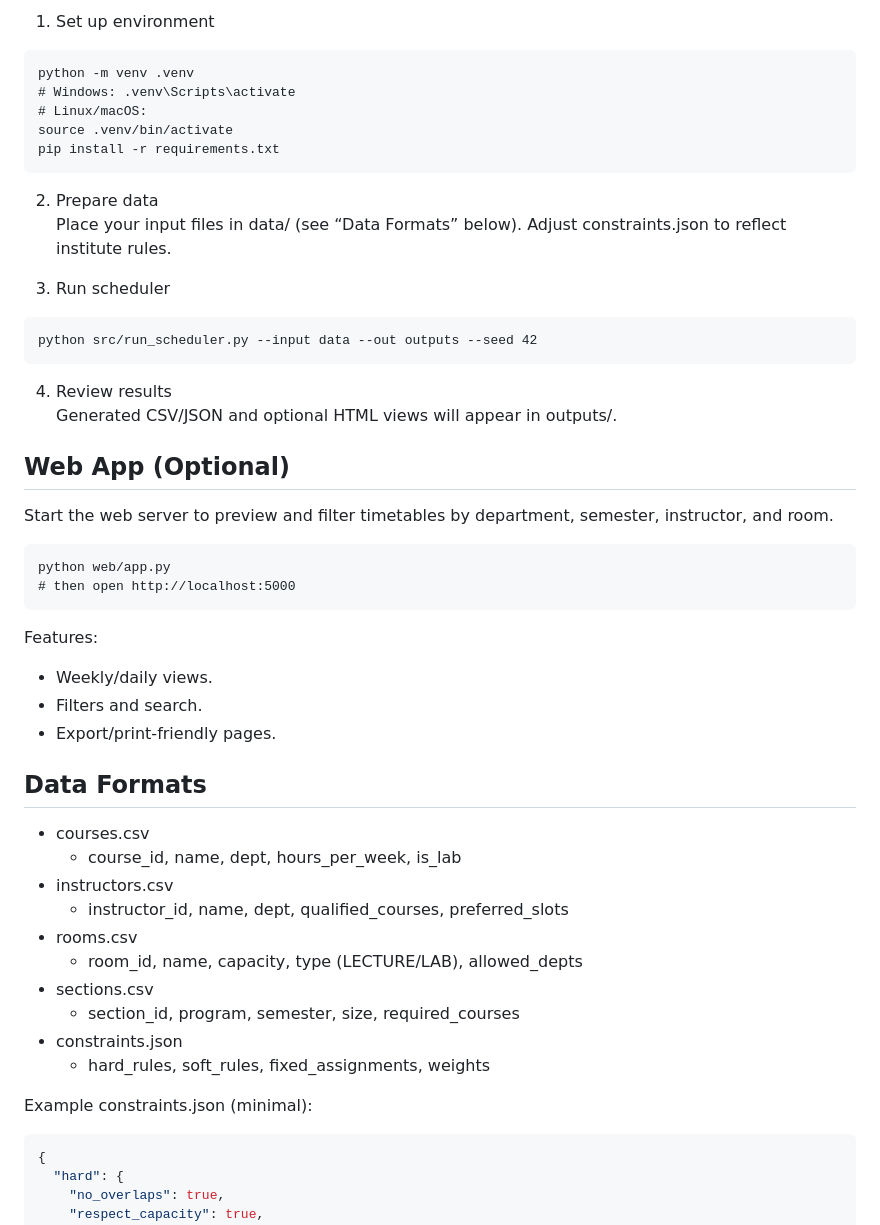
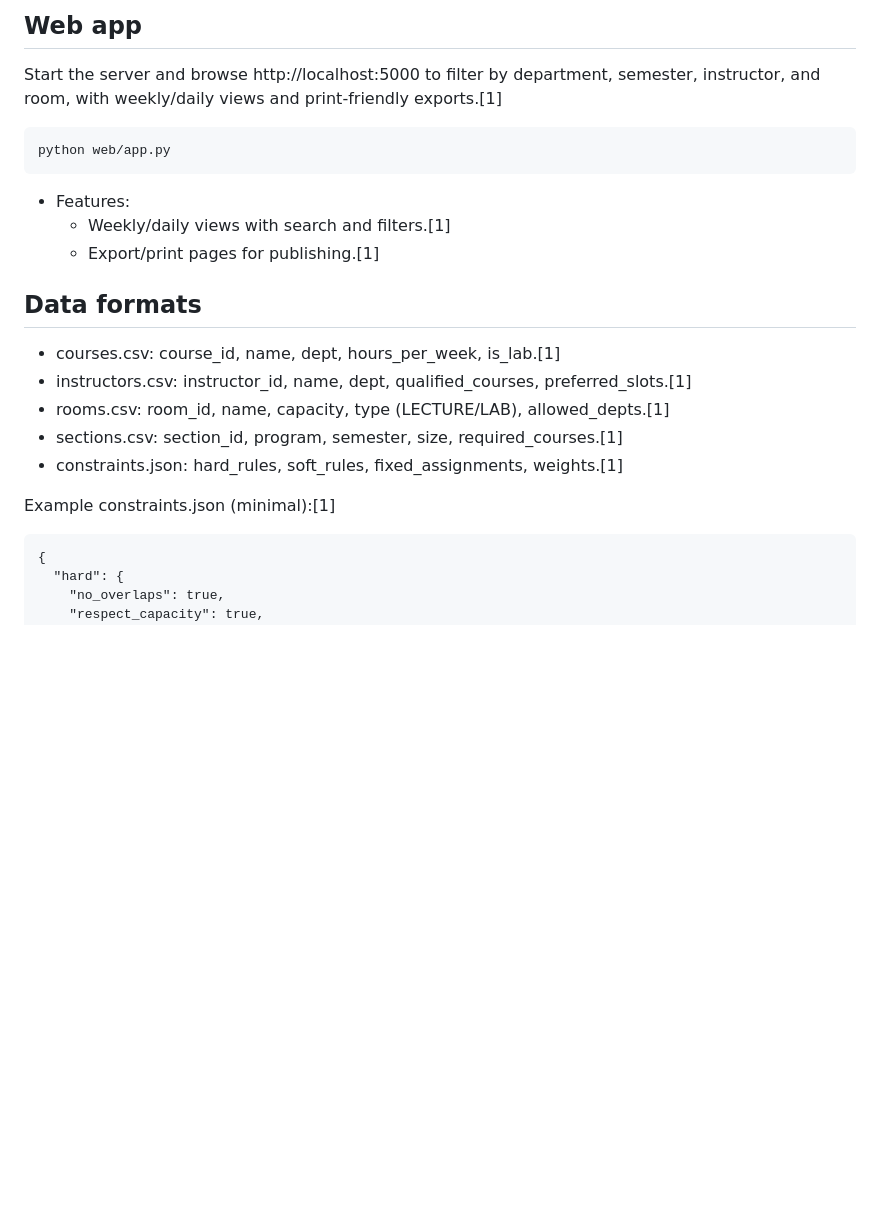
Before and after one commit to MayankBSahu/Automated-Timetable-scheduling-IIIT-Dharwad, a Markdown page: README.md, the part around one of its changes. GitHub-like rendering; blank space fills up the shorter version.

````diff
--- a/README.md
+++ b/README.md
@@ -57,53 +55,23 @@ This project automates institute timetable creation by modeling scheduling as a
 
-1) Set up environment
-```
-python -m venv .venv
-# Windows: .venv\Scripts\activate
-# Linux/macOS:
-source .venv/bin/activate
-pip install -r requirements.txt
-```
-
-2) Prepare data
-Place your input files in data/ (see “Data Formats” below). Adjust constraints.json to reflect institute rules.
-
-3) Run scheduler
-```
-python src/run_scheduler.py --input data --out outputs --seed 42
-```
-
-4) Review results
-Generated CSV/JSON and optional HTML views will appear in outputs/.
-
-## Web App (Optional)
-
-Start the web server to preview and filter timetables by department, semester, instructor, and room.
+## Web app
+Start the server and browse http://localhost:5000 to filter by department, semester, instructor, and room, with weekly/daily views and print-friendly exports.[1]
 
 ```
 python web/app.py
-# then open http://localhost:5000
 ```
+- Features:
+  - Weekly/daily views with search and filters.[1]
+  - Export/print pages for publishing.[1]
 
-Features:
-- Weekly/daily views.
-- Filters and search.
-- Export/print-friendly pages.
+## Data formats
+- courses.csv: course_id, name, dept, hours_per_week, is_lab.[1]
+- instructors.csv: instructor_id, name, dept, qualified_courses, preferred_slots.[1]
+- rooms.csv: room_id, name, capacity, type (LECTURE/LAB), allowed_depts.[1]
+- sections.csv: section_id, program, semester, size, required_courses.[1]
+- constraints.json: hard_rules, soft_rules, fixed_assignments, weights.[1]
 
-## Data Formats
-
-- courses.csv
-  - course_id, name, dept, hours_per_week, is_lab
-- instructors.csv
-  - instructor_id, name, dept, qualified_courses, preferred_slots
-- rooms.csv
-  - room_id, name, capacity, type (LECTURE/LAB), allowed_depts
-- sections.csv
-  - section_id, program, semester, size, required_courses
-- constraints.json
-  - hard_rules, soft_rules, fixed_assignments, weights
-
-Example constraints.json (minimal):
-```json
+Example constraints.json (minimal):[1]
+```
 {
   "hard": {
     "no_overlaps": true,
````
Also changed, not shown: other parts of README.md (+82 -92 lines).
